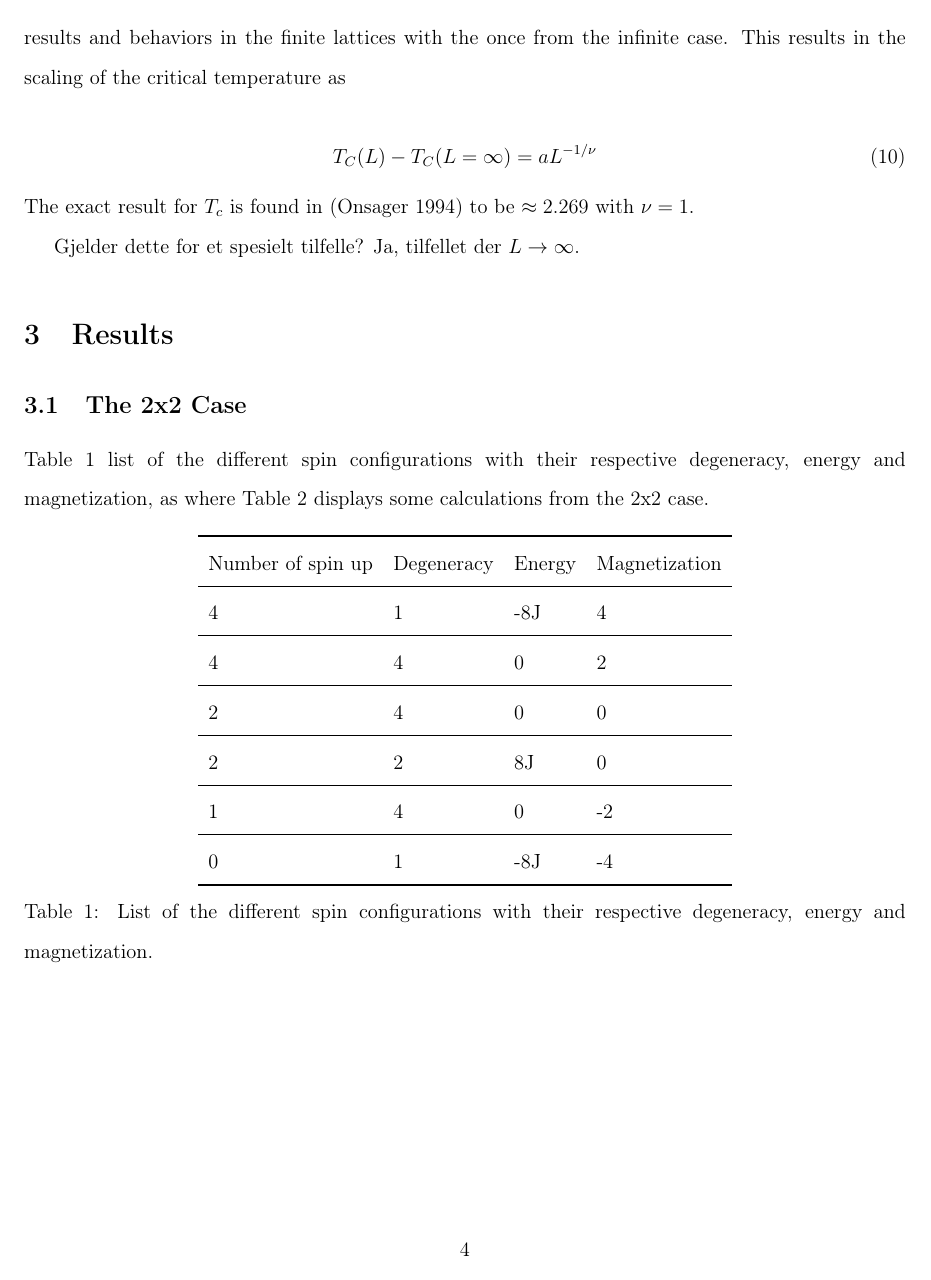
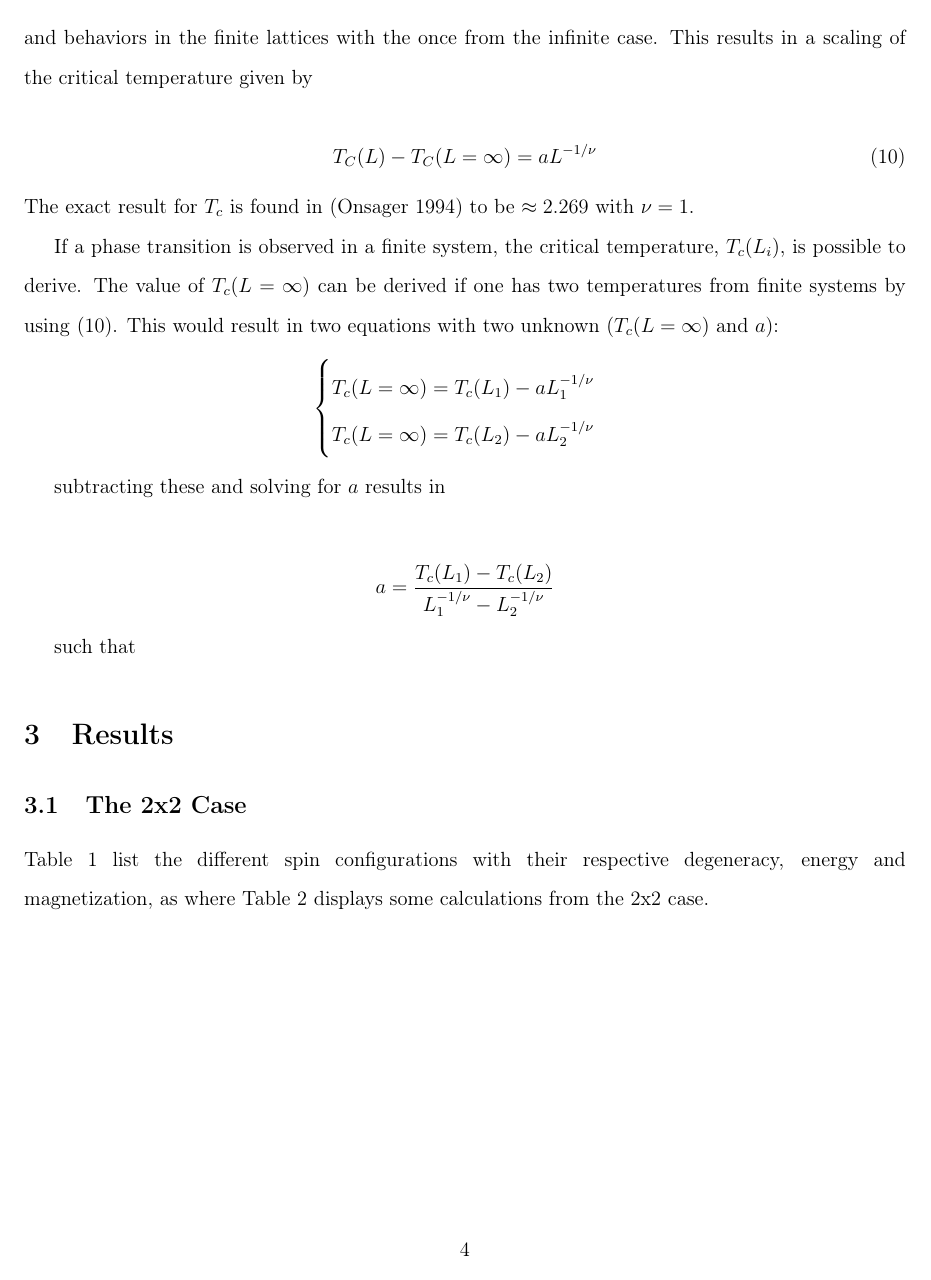
Before and after one commit to OyvindElgvin/FYS4150_Project_4, a LaTeX paper (main.tex): page 5 of 9. Compiled offline with pdfLaTeX.

Commit message:
Updates from Overleaf

```diff
--- a/main.tex
+++ b/main.tex
@@ -181,20 +179,36 @@ where $\beta = 1/8$ is the so called critical exponent, $\alpha = 0$ and $\gamma
   \label{eq:xi}
 \end{equation}
 
-\noindent The lattice sizes in this report are always finite, and therefore $\chi$ will be proportional to this lattice size as seen in the equations above. Using finite size scaling relations, it will be possible to relate the results and behaviors in the finite lattices with the once from the infinite case. This results in the scaling of the critical temperature as
+\noindent The lattice sizes in this report are always finite, and therefore $\chi$ will be proportional to this lattice size as seen in the equations above. Using finite size scaling relations, it is possible to relate the results and behaviors in the finite lattices with the once from the infinite case. This results in a scaling of the critical temperature given by
 
 \begin{equation}
-    T_C(L)-T_C(L=\infty) = aL^{-1/\nu}
+    T_C(L)-T_C(L=\infty) = aL^{-1/\nu} \label{eq:tc}
 \end{equation}
 The exact result for $T_c$ is found in (\cite{LarsOns}) to be $\approx 2.269$ with $\nu = 1$.
 
-Gjelder dette for et spesielt tilfelle? Ja, tilfellet der $L\rightarrow \infty$.
+If a phase transition is observed in a finite system, the critical temperature, $T_{c}(L_i)$, is possible to derive. The value of $T_{c}(L=\infty)$ can be derived if one has two temperatures from finite systems by using \eqref{eq:tc}. This would result in two equations with two unknown ($T_c(L=\infty)$ and $a$):
+\begin{align*}
+    \begin{cases}
+        T_c(L=\infty)=T_c(L_1)-aL_1^{-1/\nu}\\
+        T_c(L=\infty)=T_c(L_2)-aL_2^{-1/\nu}
+    \end{cases}
+\end{align*}
+
+subtracting these and solving for $a$ results in
+
+\begin{align*}
+    a=\frac{T_c(L_1)-T_c(L_2)}{L_1^{-1/\nu}-L_2^{-1/\nu}}
+\end{align*}
+
+such that
+
+
 
 \section{Results}
 
 \subsection{The 2x2 Case}
 
-Table \ref{tab:configurations} list of the different spin configurations with their respective degeneracy, energy and magnetization, as where Table \ref{tab:benchmarks} displays some calculations from the 2x2 case.
+Table \ref{tab:configurations} list the different spin configurations with their respective degeneracy, energy and magnetization, as where Table \ref{tab:benchmarks} displays some calculations from the 2x2 case.
 
 \begin{table}[H]
     \centerline{\csvautobooktabularcenter{E_M_Configurations.csv}}
```
Also changed, not shown: Benchmarks.csv (+6 -10 lines), main.tex (12 more changed lines).
